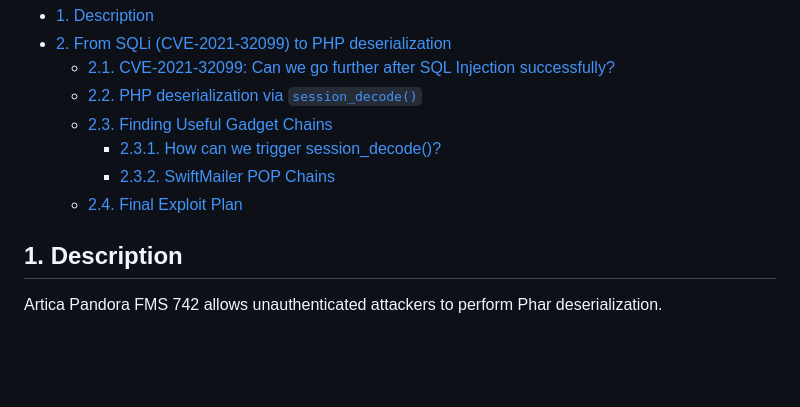
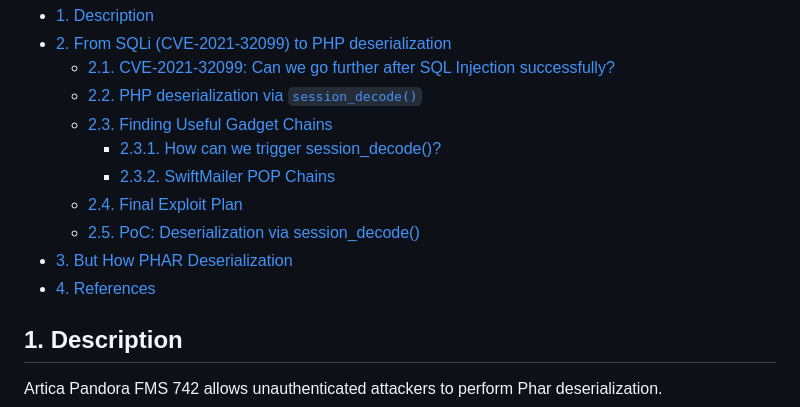
Before and after one commit to thecrabsterchief/research-playground, a Markdown page: cve-2021-32098/README.md, the part around one of its changes. Drawn GitHub-style; blank space fills up the shorter version.

Commit message:
update toc

```diff
--- a/cve-2021-32098/README.md
+++ b/cve-2021-32098/README.md
@@ -10,6 +10,9 @@
         - [2.3.1. How can we trigger session_decode()?](#231-how-can-we-trigger-session_decode)
         - [2.3.2. SwiftMailer POP Chains](#232-swiftmailer-pop-chains)
     - [2.4. Final Exploit Plan](#24-final-exploit-plan)
+    - [2.5. PoC: Deserialization via session_decode()](#25-poc-deserialization-via-session_decode)
+- [3. But How PHAR Deserialization](#3-but-how-phar-deserialization)
+- [4. References](#4-references)
 
 ## 1. Description
 
```
Also changed, not shown: other parts of cve-2021-32098/README.md (+1 -1 lines).
